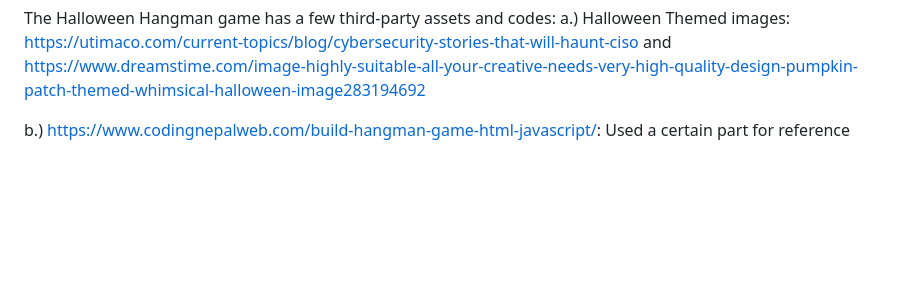
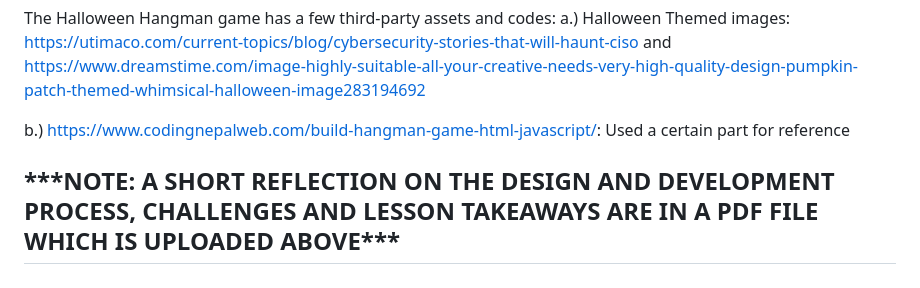
Before and after one commit to sricharan200/CPSC-8710, a Markdown page: README.md, the part around the change. Rendered like a GitHub page; blank space fills up the shorter version.

```diff
--- a/README.md
+++ b/README.md
@@ -58,3 +58,6 @@ The Halloween Hangman game has a few third-party assets and codes:
 a.) Halloween Themed images: https://utimaco.com/current-topics/blog/cybersecurity-stories-that-will-haunt-ciso and https://www.dreamstime.com/image-highly-suitable-all-your-creative-needs-very-high-quality-design-pumpkin-patch-themed-whimsical-halloween-image283194692
 
 b.) https://www.codingnepalweb.com/build-hangman-game-html-javascript/: Used a certain part for reference
+
+
+<h2>***NOTE: A SHORT REFLECTION ON THE DESIGN AND DEVELOPMENT PROCESS, CHALLENGES AND LESSON TAKEAWAYS ARE IN A PDF FILE WHICH IS UPLOADED ABOVE***</h2>
```
